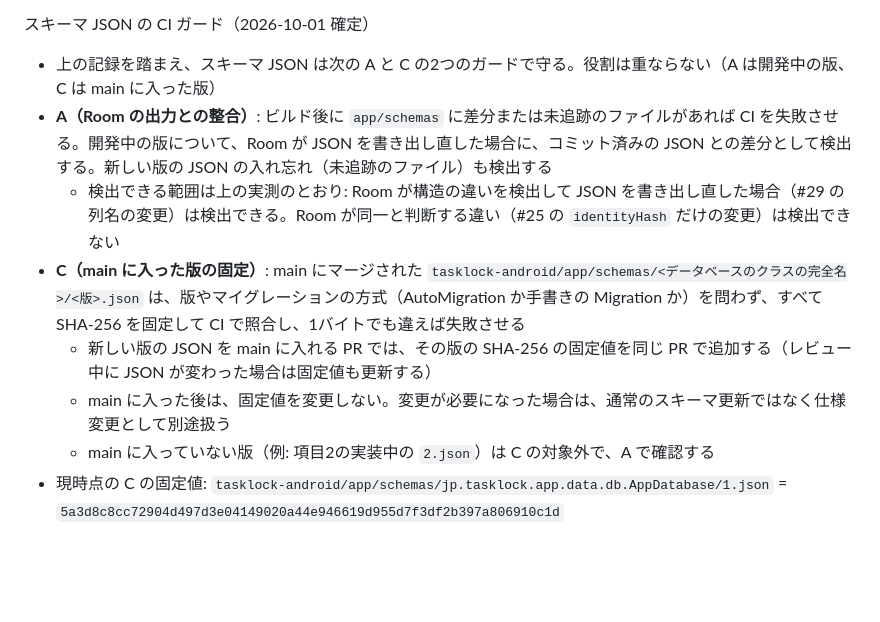
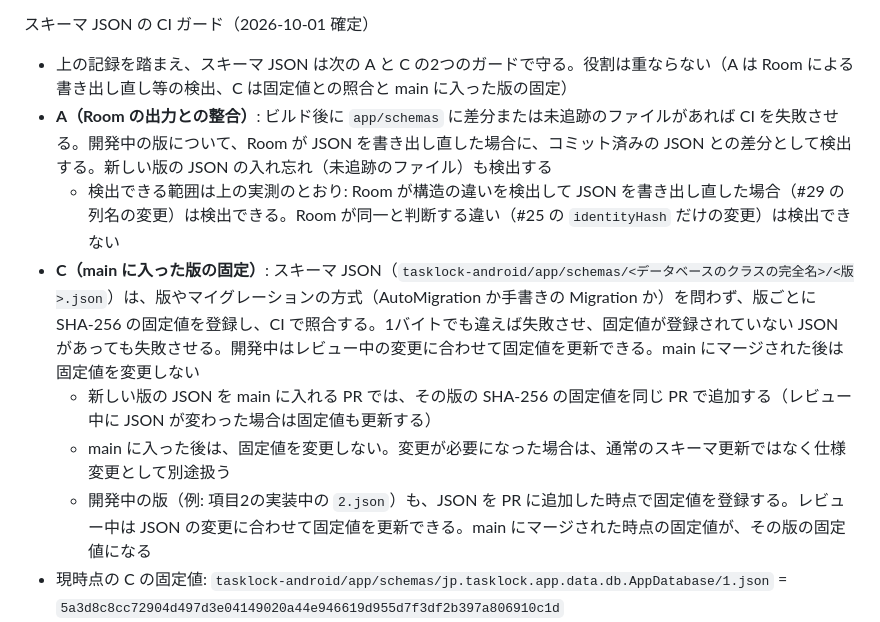
Before and after one commit to rk1010rk/fishing-marine-gis, a Markdown page: tasklock-android/docs/DESIGN.md, the part around the change. Drawn GitHub-style; blank space fills up the shorter version.

Commit message:
DESIGN: require SHA-256 pins for all Room schema JSON (incl. in-development versions)
C now pins every schema JSON version and fails on a JSON without a
registered pin, so a missing pin is caught before merge. Pins may be
updated during review; once the version is merged to main its pin is
frozen. Role line updated: A detects Room rewrites, C checks pins and
freezes merged versions.

Co-Authored-By: Claude Opus 5.5 <noreply@anthropic.com>
Claude-Session: https://claude.ai/code/session_015FtcaPgwTARP4iY8n9iPfv

```diff
--- a/tasklock-android/docs/DESIGN.md
+++ b/tasklock-android/docs/DESIGN.md
@@ -400,13 +400,13 @@ Room のソースによる説明（作業中のレビューで Room のソース
 - ガードの目的（例: 構造の差を検出するか、コミット済み JSON と生成物の完全一致を保証するか、過去の版の JSON が変わらないことを保証するか）と実装方法は、この記録を踏まえて別途決める
 
 スキーマ JSON の CI ガード（2026-10-01 確定）
-- 上の記録を踏まえ、スキーマ JSON は次の A と C の2つのガードで守る。役割は重ならない（A は開発中の版、C は main に入った版）
+- 上の記録を踏まえ、スキーマ JSON は次の A と C の2つのガードで守る。役割は重ならない（A は Room による書き出し直し等の検出、C は固定値との照合と main に入った版の固定）
 - **A（Room の出力との整合）**: ビルド後に `app/schemas` に差分または未追跡のファイルがあれば CI を失敗させる。開発中の版について、Room が JSON を書き出し直した場合に、コミット済みの JSON との差分として検出する。新しい版の JSON の入れ忘れ（未追跡のファイル）も検出する
   - 検出できる範囲は上の実測のとおり: Room が構造の違いを検出して JSON を書き出し直した場合（#29 の列名の変更）は検出できる。Room が同一と判断する違い（#25 の `identityHash` だけの変更）は検出できない
-- **C（main に入った版の固定）**: main にマージされた `tasklock-android/app/schemas/<データベースのクラスの完全名>/<版>.json` は、版やマイグレーションの方式（AutoMigration か手書きの Migration か）を問わず、すべて SHA-256 を固定して CI で照合し、1バイトでも違えば失敗させる
+- **C（main に入った版の固定）**: スキーマ JSON（`tasklock-android/app/schemas/<データベースのクラスの完全名>/<版>.json`）は、版やマイグレーションの方式（AutoMigration か手書きの Migration か）を問わず、版ごとに SHA-256 の固定値を登録し、CI で照合する。1バイトでも違えば失敗させ、固定値が登録されていない JSON があっても失敗させる。開発中はレビュー中の変更に合わせて固定値を更新できる。main にマージされた後は固定値を変更しない
   - 新しい版の JSON を main に入れる PR では、その版の SHA-256 の固定値を同じ PR で追加する（レビュー中に JSON が変わった場合は固定値も更新する）
   - main に入った後は、固定値を変更しない。変更が必要になった場合は、通常のスキーマ更新ではなく仕様変更として別途扱う
-  - main に入っていない版（例: 項目2の実装中の `2.json`）は C の対象外で、A で確認する
+  - 開発中の版（例: 項目2の実装中の `2.json`）も、JSON を PR に追加した時点で固定値を登録する。レビュー中は JSON の変更に合わせて固定値を更新できる。main にマージされた時点の固定値が、その版の固定値になる
 - 現時点の C の固定値: `tasklock-android/app/schemas/jp.tasklock.app.data.db.AppDatabase/1.json` = `5a3d8c8cc72904d497d3e04149020a44e946619d955d7f3df2b397a806910c1d`
 - 未確認（推測で仕様に含めない）: v2 の導入後に過去の版の JSON が CI のビルドでどう扱われるか、またそれに対して A がどこまで検出できるか。v2 の導入時に実測して記録する（C は SHA-256 の照合なので、この点に左右されない）
 - 実装は別の PR で行う。作業ブランチにある `Verify committed Room schemas`（A に相当）と一時的な調査用の手順の扱いも、その PR で決める
```
